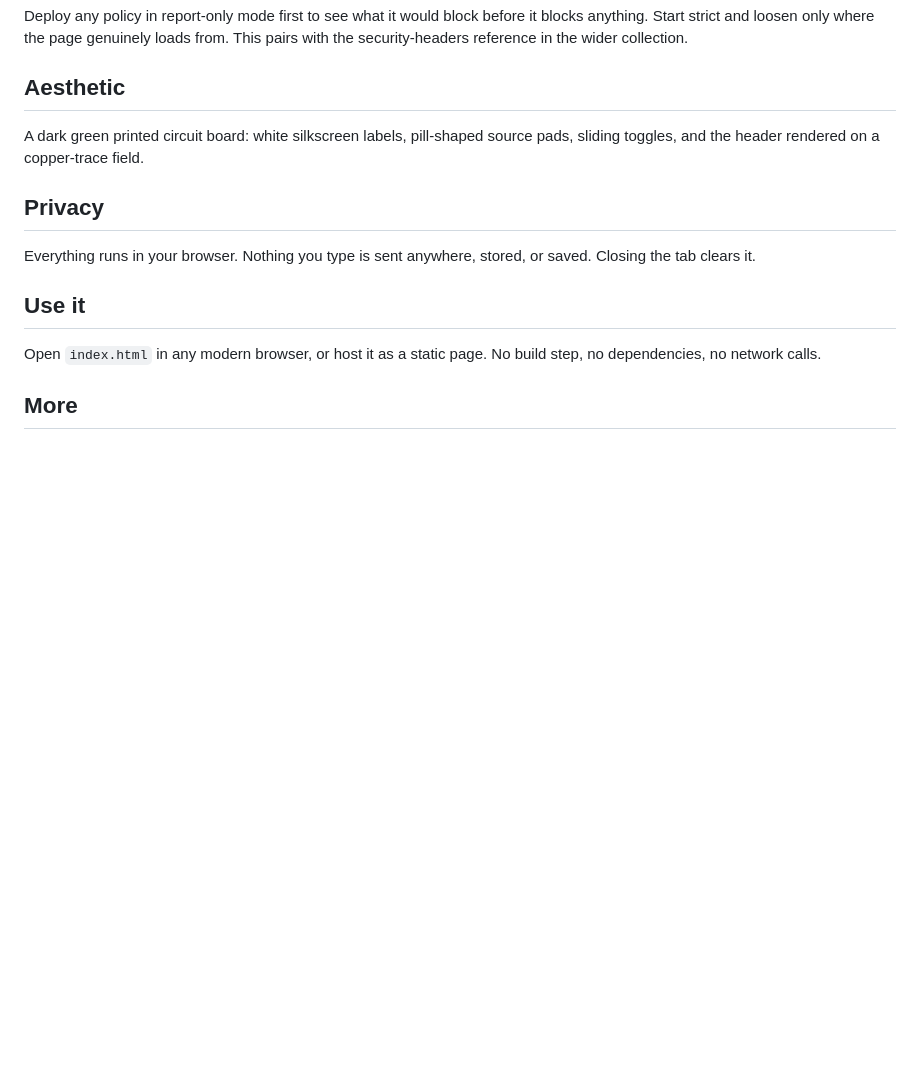
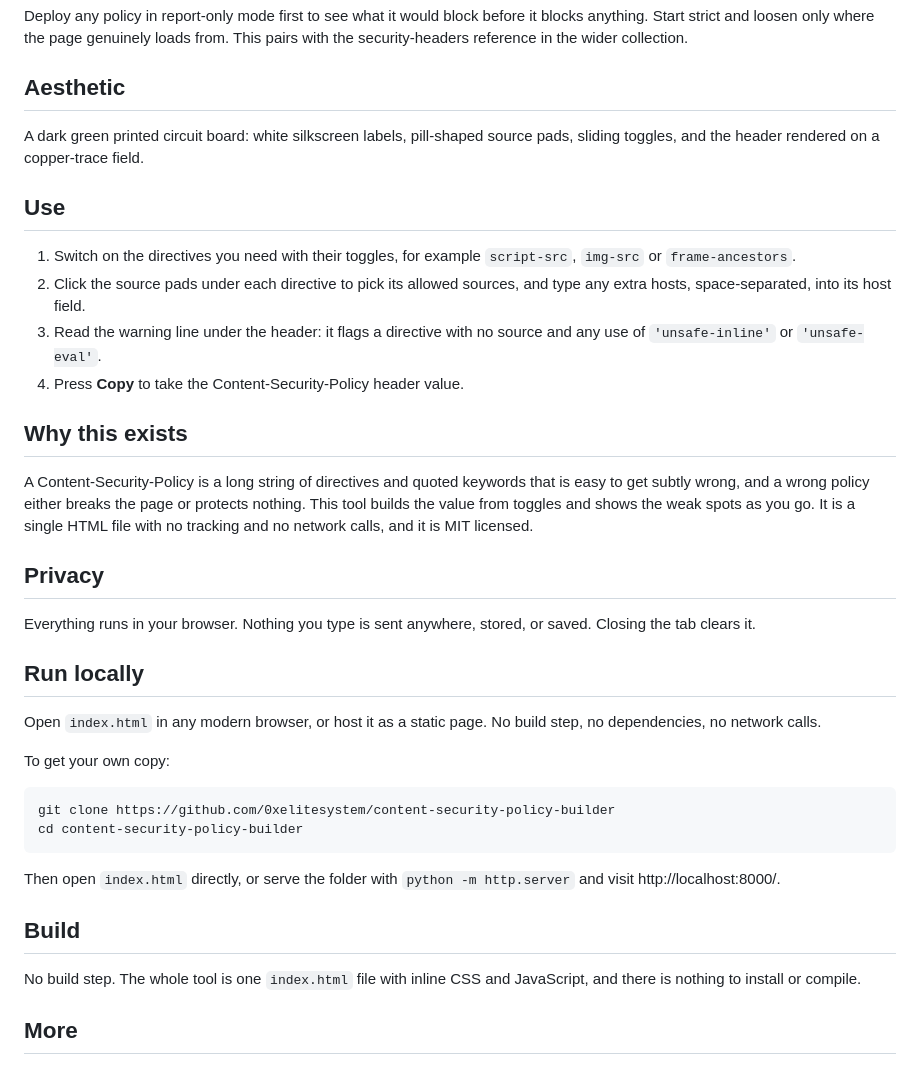
Before and after one commit to 0xelitesystem/content-security-policy-builder, a Markdown page: README.md, the part around the change. Drawn GitHub-style; blank space fills up the shorter version.

Commit message:
Bring the README up to the current standard

````diff
--- a/README.md
+++ b/README.md
@@ -14,13 +14,37 @@ Deploy any policy in report-only mode first to see what it would block before it
 
 A dark green printed circuit board: white silkscreen labels, pill-shaped source pads, sliding toggles, and the header rendered on a copper-trace field.
 
+## Use
+
+1. Switch on the directives you need with their toggles, for example `script-src`, `img-src` or `frame-ancestors`.
+2. Click the source pads under each directive to pick its allowed sources, and type any extra hosts, space-separated, into its host field.
+3. Read the warning line under the header: it flags a directive with no source and any use of `'unsafe-inline'` or `'unsafe-eval'`.
+4. Press **Copy** to take the Content-Security-Policy header value.
+
+## Why this exists
+
+A Content-Security-Policy is a long string of directives and quoted keywords that is easy to get subtly wrong, and a wrong policy either breaks the page or protects nothing. This tool builds the value from toggles and shows the weak spots as you go. It is a single HTML file with no tracking and no network calls, and it is MIT licensed.
+
 ## Privacy
 
 Everything runs in your browser. Nothing you type is sent anywhere, stored, or saved. Closing the tab clears it.
 
-## Use it
+## Run locally
 
 Open `index.html` in any modern browser, or host it as a static page. No build step, no dependencies, no network calls.
+
+To get your own copy:
+
+```
+git clone https://github.com/0xelitesystem/content-security-policy-builder
+cd content-security-policy-builder
+```
+
+Then open `index.html` directly, or serve the folder with `python -m http.server` and visit http://localhost:8000/.
+
+## Build
+
+No build step. The whole tool is one `index.html` file with inline CSS and JavaScript, and there is nothing to install or compile.
 
 ## More
 
````
